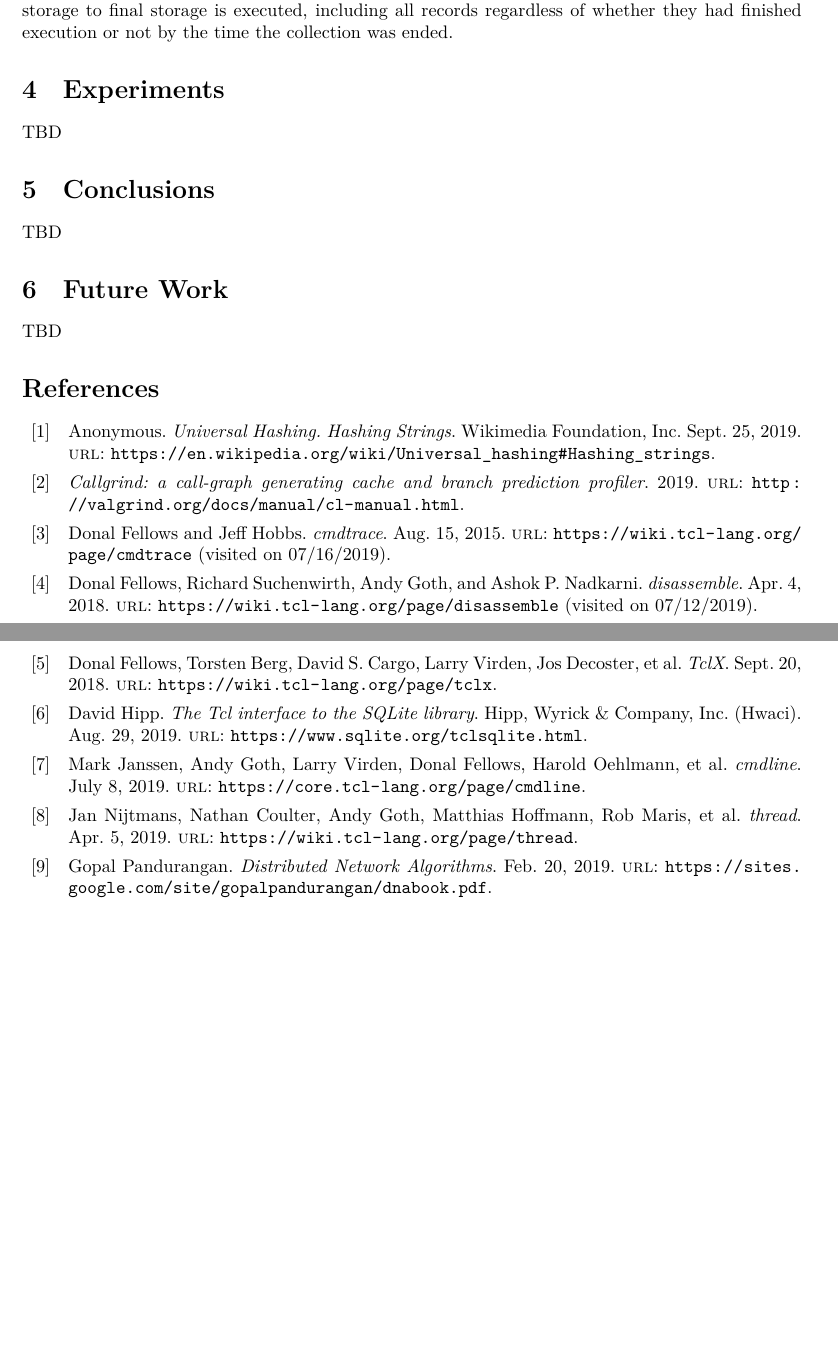
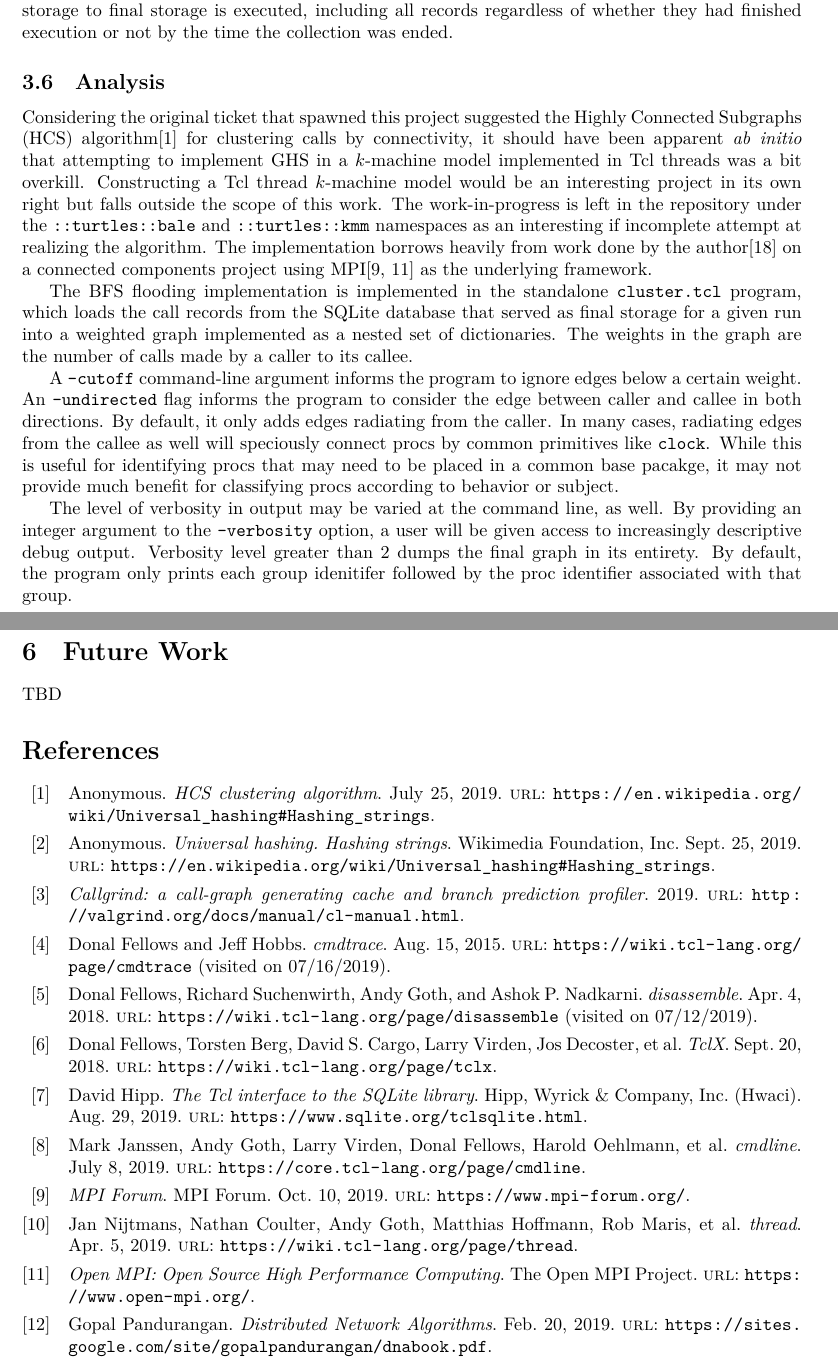
Before and after one commit to flightaware/turtles, a LaTeX paper (turtles.tex, which reads turtles.bib): two parts of pages 8 and 9 of 9 before the commit and two parts of pages 8 and 9 of 10 after it, joined at a grey line, cut so that both start at the same text, the shorter picture padded with empty space. Compiled offline with XeLaTeX.

Commit message:
Filling out Analysis subsection of the Implementation section.

```diff
--- a/turtles.bib
+++ b/turtles.bib
@@ -95,9 +95,15 @@
 
 @Online{univhash,
   author = 	 {Anonymous},
-  title = 	 {Universal Hashing},
-  subtitle =     {Hashing Strings},
+  title = 	 {Universal hashing},
+  subtitle =     {Hashing strings},
   date = 	 {2019-09-25},
   url = 	 {https://en.wikipedia.org/wiki/Universal_hashing#Hashing_strings},
   organization = {Wikimedia Foundation, Inc.}
 }
+
+@Online{HCS,
+  author = 	 {Anonymous},
+  title = 	 {HCS clustering algorithm},
+  date = 	 {2019-07-25},
+  url = 	 {https://en.wikipedia.org/wiki/Universal_hashing#Hashing_strings}
@@ -103,0 +119,8 @@
+@Online{openmpi,
+  title = 	 {Open MPI: Open Source High Performance Computing},
+  date = 	 {2019-08-7},
+  url = 	 {https://www.open-mpi.org/},
+  organization = {The Open MPI Project}
+}
+
+@Online{mpi,
--- a/turtles.tex
+++ b/turtles.tex
@@ -396,6 +396,32 @@
     from ephemeral storage to final storage is executed, including all records regardless of whether they had
     finished execution or not by the time the collection was ended.
   }
+
+  \subsection{Analysis}{
+    Considering the original ticket that spawned this project suggested the Highly Connected Subgraphs (HCS) algorithm\autocite{HCS}
+    for clustering calls by connectivity, it should have been apparent \emph{ab initio} that attempting to implement
+    GHS in a $k$-machine model implemented in Tcl threads was a bit overkill. Constructing a Tcl thread $k$-machine
+    model would be an interesting project in its own right but falls outside the scope of this work. The work-in-progress
+    is left in the repository under the \texttt{::turtles::bale} and \texttt{::turtles::kmm} namespaces as an
+    interesting if incomplete attempt at realizing the algorithm. The implementation borrows heavily from work
+    done by the author\autocite{ghscoco} on a connected components project using MPI\autocites{mpi}{openmpi} as the underlying framework.
+
+    The BFS flooding implementation is implemented in the standalone \texttt{cluster.tcl} program, which loads
+    the call records from the SQLite database that served as final storage for a given run into a weighted graph
+    implemented as a nested set of dictionaries. The weights in the graph are the number of calls made by a caller
+    to its callee.
+
+    A \texttt{-cutoff} command-line argument informs the program to ignore edges below a certain weight.
+    An \texttt{-undirected} flag informs the program to consider the edge between caller and callee in both
+    directions. By default, it only adds edges radiating from the caller. In many cases, radiating edges from
+    the callee as well will speciously connect procs by common primitives like \texttt{clock}. While this is useful
+    for identifying procs that may need to be placed in a common base pacakge, it may not provide much benefit
+    for classifying procs according to behavior or subject.
+
+    The level of verbosity in output may be varied at the command line, as well. By providing an integer argument
+    to the \texttt{-verbosity} option, a user will be given access to increasingly descriptive debug output.
+    Verbosity level greater than 2 dumps the final graph in its entirety. By default, the program only prints
+    each group idenitifer followed by the proc identifier associated with that group.
   }
 }
 
```
Also changed, not shown: turtles.bib (14 more changed lines).
